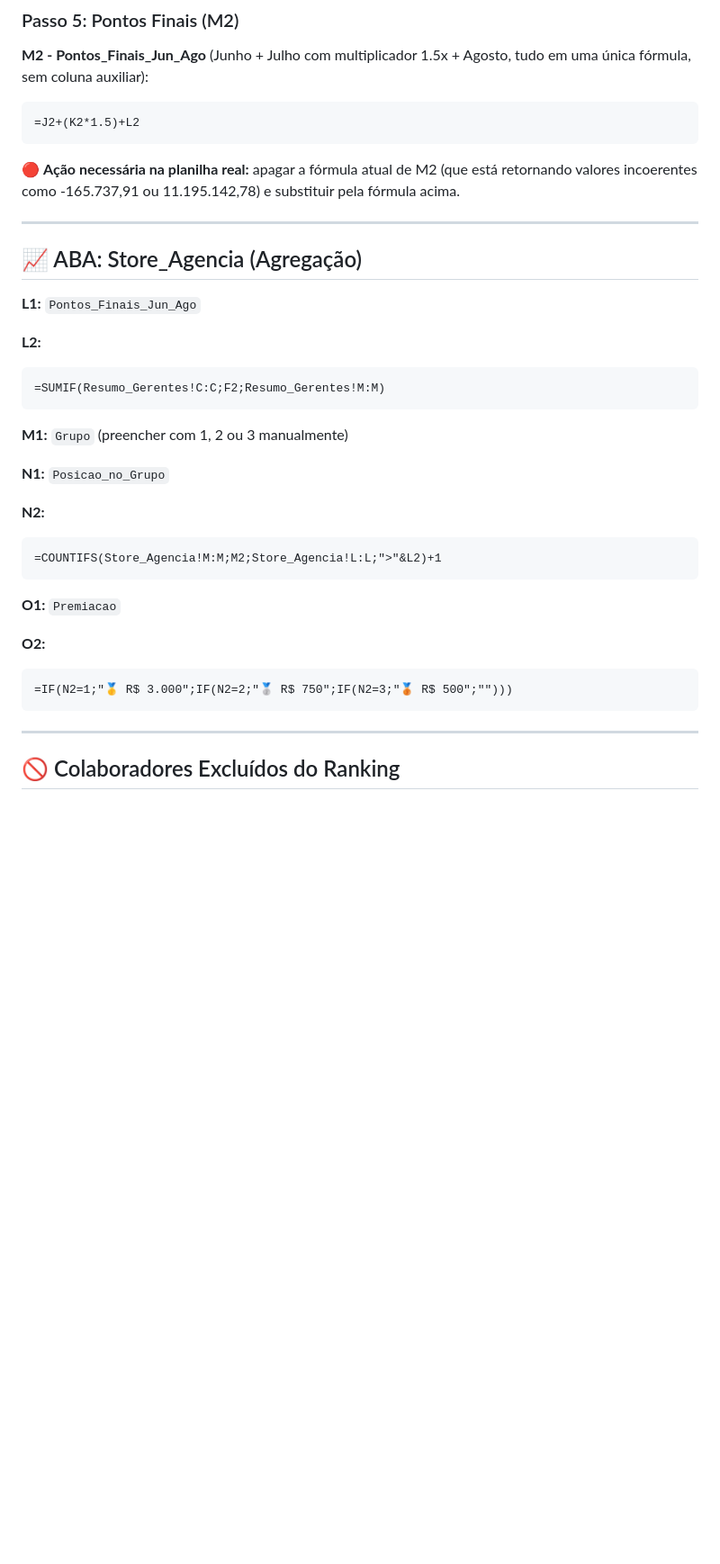
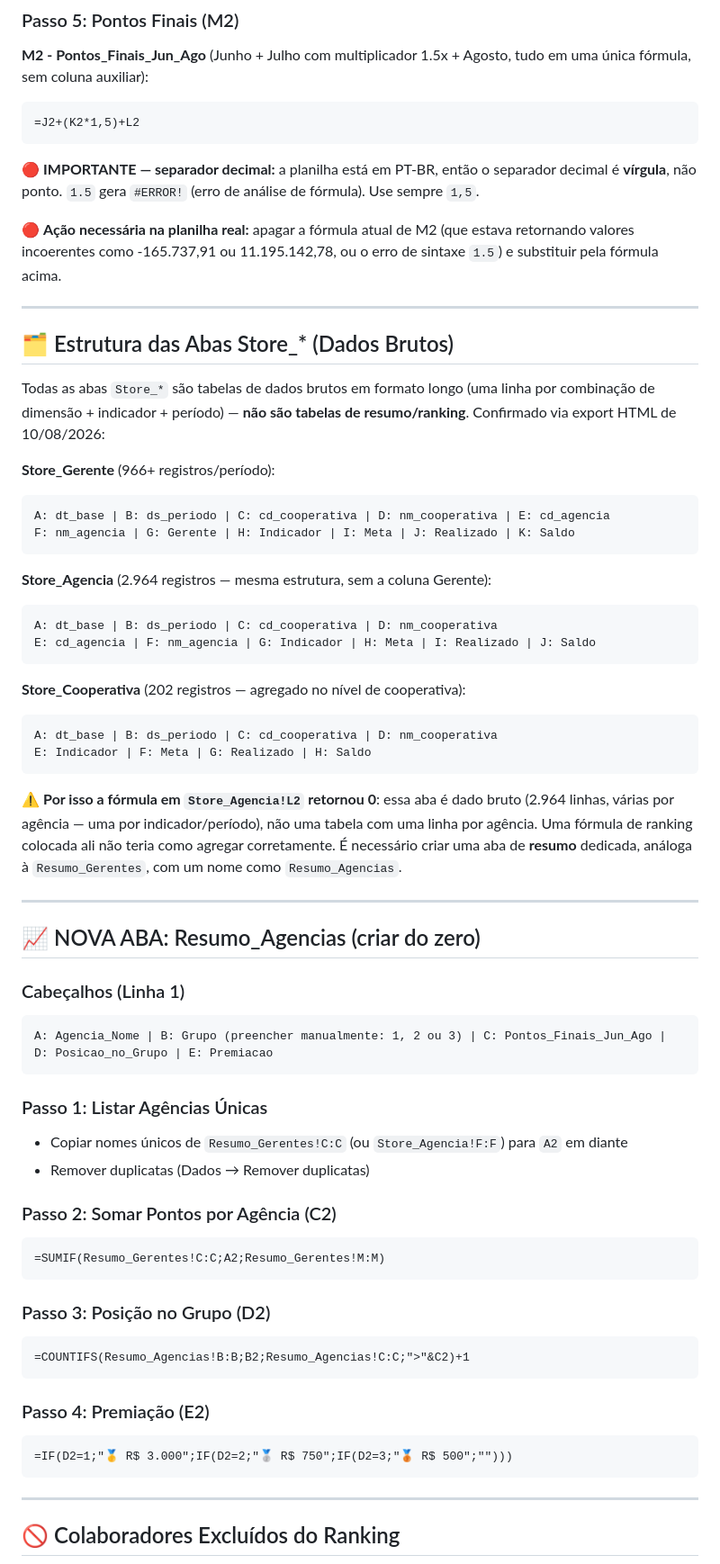
Before and after one commit to EllGabri/Album-Copa, a Markdown page: IMPLEMENTACAO_DASHBOARD.md, the part around one of its changes. Shown at 90% size. Rendered like a GitHub page; blank space fills up the shorter version.

Commit message:
Corrigir erro de separador decimal em M2 e reestruturar agregação por agência
- M2 usava "1.5" (ponto), inválido no Sheets PT-BR que exige vírgula -
  causava #ERROR!. Corrigido para "1,5" em ambos os arquivos.
- Confirmado via export real que Store_Agencia é dado bruto em formato
  longo (2.964 linhas, sem uma linha por agência), por isso a fórmula
  de Pontos_Finais_Jun_Ago em L2 sempre retornava 0. Documentada nova
  aba Resumo_Agencias como local correto para essa agregação.
- Documentada estrutura das abas Store_Agencia e Store_Cooperativa.

````diff
--- a/IMPLEMENTACAO_DASHBOARD.md
+++ b/IMPLEMENTACAO_DASHBOARD.md
@@ -112,36 +112,65 @@ M: Pontos_Finais_Jun_Ago  ← resultado final (NÃO existe coluna N)
 
 **M2 - Pontos_Finais_Jun_Ago** (Junho + Julho com multiplicador 1.5x + Agosto, tudo em uma única fórmula, sem coluna auxiliar):
 ```
-=J2+(K2*1.5)+L2
+=J2+(K2*1,5)+L2
 ```
 
-🔴 **Ação necessária na planilha real:** apagar a fórmula atual de M2 (que está retornando valores incoerentes como -165.737,91 ou 11.195.142,78) e substituir pela fórmula acima.
+🔴 **IMPORTANTE — separador decimal:** a planilha está em PT-BR, então o separador decimal é **vírgula**, não ponto. `1.5` gera `#ERROR!` (erro de análise de fórmula). Use sempre `1,5`.
+
+🔴 **Ação necessária na planilha real:** apagar a fórmula atual de M2 (que estava retornando valores incoerentes como -165.737,91 ou 11.195.142,78, ou o erro de sintaxe `1.5`) e substituir pela fórmula acima.
 
 ---
 
-## 📈 ABA: Store_Agencia (Agregação)
+## 🗂️ Estrutura das Abas Store_* (Dados Brutos)
 
-**L1:** `Pontos_Finais_Jun_Ago`
+Todas as abas `Store_*` são tabelas de dados brutos em formato longo (uma linha por combinação de dimensão + indicador + período) — **não são tabelas de resumo/ranking**. Confirmado via export HTML de 10/08/2026:
 
-**L2:**
+**Store_Gerente** (966+ registros/período):
 ```
-=SUMIF(Resumo_Gerentes!C:C;F2;Resumo_Gerentes!M:M)
+A: dt_base | B: ds_periodo | C: cd_cooperativa | D: nm_cooperativa | E: cd_agencia
+F: nm_agencia | G: Gerente | H: Indicador | I: Meta | J: Realizado | K: Saldo
 ```
 
-**M1:** `Grupo` (preencher com 1, 2 ou 3 manualmente)
-
-**N1:** `Posicao_no_Grupo`
-
-**N2:**
+**Store_Agencia** (2.964 registros — mesma estrutura, sem a coluna Gerente):
 ```
-=COUNTIFS(Store_Agencia!M:M;M2;Store_Agencia!L:L;">"&L2)+1
+A: dt_base | B: ds_periodo | C: cd_cooperativa | D: nm_cooperativa
+E: cd_agencia | F: nm_agencia | G: Indicador | H: Meta | I: Realizado | J: Saldo
 ```
 
-**O1:** `Premiacao`
+**Store_Cooperativa** (202 registros — agregado no nível de cooperativa):
+```
+A: dt_base | B: ds_periodo | C: cd_cooperativa | D: nm_cooperativa
+E: Indicador | F: Meta | G: Realizado | H: Saldo
+```
 
-**O2:**
+⚠️ **Por isso a fórmula em `Store_Agencia!L2` retornou 0**: essa aba é dado bruto (2.964 linhas, várias por agência — uma por indicador/período), não uma tabela com uma linha por agência. Uma fórmula de ranking colocada ali não teria como agregar corretamente. É necessário criar uma aba de **resumo** dedicada, análoga à `Resumo_Gerentes`, com um nome como `Resumo_Agencias`.
+
+---
+
+## 📈 NOVA ABA: Resumo_Agencias (criar do zero)
+
+### Cabeçalhos (Linha 1)
 ```
-=IF(N2=1;"🥇 R$ 3.000";IF(N2=2;"🥈 R$ 750";IF(N2=3;"🥉 R$ 500";"")))
+A: Agencia_Nome | B: Grupo (preencher manualmente: 1, 2 ou 3) | C: Pontos_Finais_Jun_Ago | D: Posicao_no_Grupo | E: Premiacao
+```
+
+### Passo 1: Listar Agências Únicas
+- Copiar nomes únicos de `Resumo_Gerentes!C:C` (ou `Store_Agencia!F:F`) para `A2` em diante
+- Remover duplicatas (Dados → Remover duplicatas)
+
+### Passo 2: Somar Pontos por Agência (C2)
+```
+=SUMIF(Resumo_Gerentes!C:C;A2;Resumo_Gerentes!M:M)
+```
+
+### Passo 3: Posição no Grupo (D2)
+```
+=COUNTIFS(Resumo_Agencias!B:B;B2;Resumo_Agencias!C:C;">"&C2)+1
+```
+
+### Passo 4: Premiação (E2)
+```
+=IF(D2=1;"🥇 R$ 3.000";IF(D2=2;"🥈 R$ 750";IF(D2=3;"🥉 R$ 500";"")))
 ```
 
 ---
````
Also changed, not shown: other parts of IMPLEMENTACAO_DASHBOARD.md (+5 -4 lines), CONFIGURACOES_DASHBOARD.md (+27 -0 lines).
